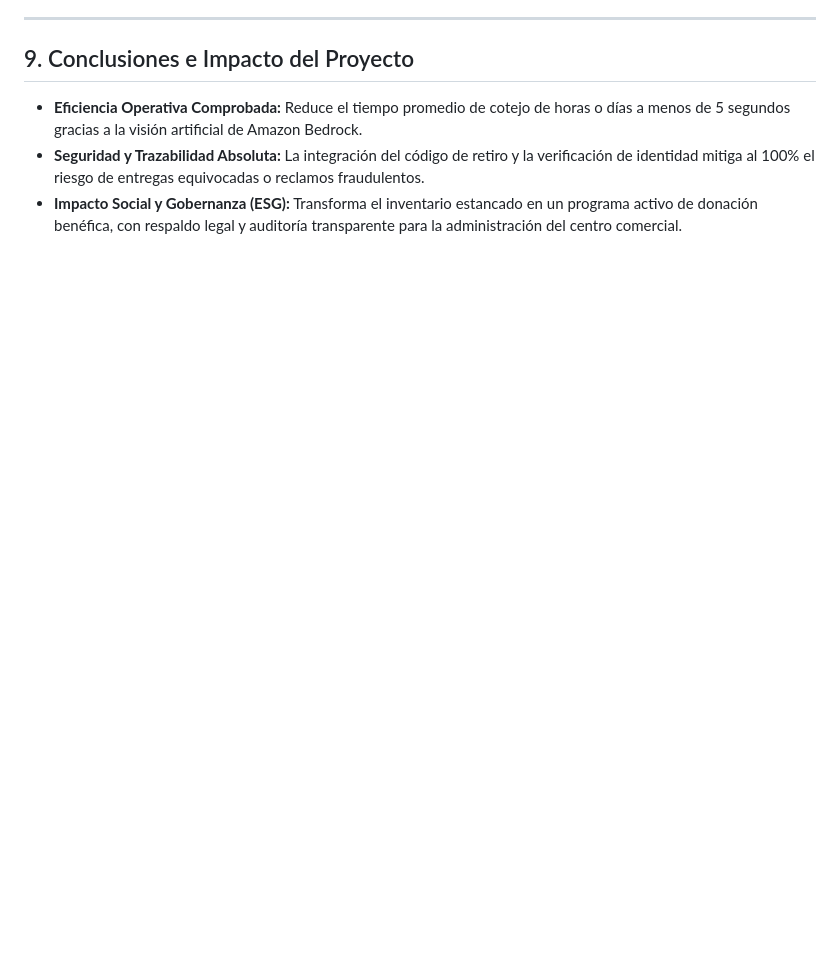
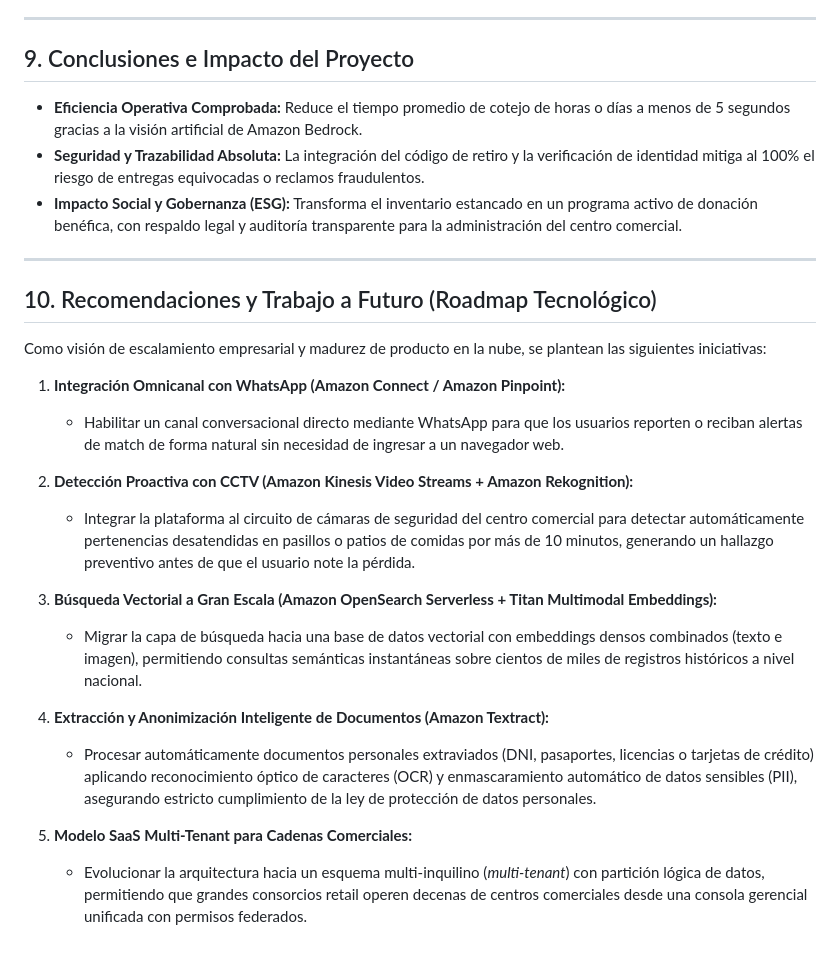
Before and after one commit to Stevphens1/hack-lost-and-found, a Markdown page: DOCUMENTO_PRODUCTO_FINAL_LOST_AND_FOUND.md, the part around the change. Drawn GitHub-style; blank space fills up the shorter version.

Commit message:
docs: agregar Seccion 10 Recomendaciones y Trabajo a Futuro (Roadmap Tecnologico)

```diff
--- a/DOCUMENTO_PRODUCTO_FINAL_LOST_AND_FOUND.md
+++ b/DOCUMENTO_PRODUCTO_FINAL_LOST_AND_FOUND.md
@@ -211,3 +211,24 @@ La plataforma fue evaluada y diseñada siguiendo los seis pilares de buenas prá
 * **Eficiencia Operativa Comprobada:** Reduce el tiempo promedio de cotejo de horas o días a menos de 5 segundos gracias a la visión artificial de Amazon Bedrock.
 * **Seguridad y Trazabilidad Absoluta:** La integración del código de retiro y la verificación de identidad mitiga al 100% el riesgo de entregas equivocadas o reclamos fraudulentos.
 * **Impacto Social y Gobernanza (ESG):** Transforma el inventario estancado en un programa activo de donación benéfica, con respaldo legal y auditoría transparente para la administración del centro comercial.
+
+---
+
+## 10. Recomendaciones y Trabajo a Futuro (Roadmap Tecnológico)
+
+Como visión de escalamiento empresarial y madurez de producto en la nube, se plantean las siguientes iniciativas:
+
+1. **Integración Omnicanal con WhatsApp (Amazon Connect / Amazon Pinpoint):**
+   * Habilitar un canal conversacional directo mediante WhatsApp para que los usuarios reporten o reciban alertas de match de forma natural sin necesidad de ingresar a un navegador web.
+
+2. **Detección Proactiva con CCTV (Amazon Kinesis Video Streams + Amazon Rekognition):**
+   * Integrar la plataforma al circuito de cámaras de seguridad del centro comercial para detectar automáticamente pertenencias desatendidas en pasillos o patios de comidas por más de 10 minutos, generando un hallazgo preventivo antes de que el usuario note la pérdida.
+
+3. **Búsqueda Vectorial a Gran Escala (Amazon OpenSearch Serverless + Titan Multimodal Embeddings):**
+   * Migrar la capa de búsqueda hacia una base de datos vectorial con embeddings densos combinados (texto e imagen), permitiendo consultas semánticas instantáneas sobre cientos de miles de registros históricos a nivel nacional.
+
+4. **Extracción y Anonimización Inteligente de Documentos (Amazon Textract):**
+   * Procesar automáticamente documentos personales extraviados (DNI, pasaportes, licencias o tarjetas de crédito) aplicando reconocimiento óptico de caracteres (OCR) y enmascaramiento automático de datos sensibles (PII), asegurando estricto cumplimiento de la ley de protección de datos personales.
+
+5. **Modelo SaaS Multi-Tenant para Cadenas Comerciales:**
+   * Evolucionar la arquitectura hacia un esquema multi-inquilino (*multi-tenant*) con partición lógica de datos, permitiendo que grandes consorcios retail operen decenas de centros comerciales desde una consola gerencial unificada con permisos federados.
```
